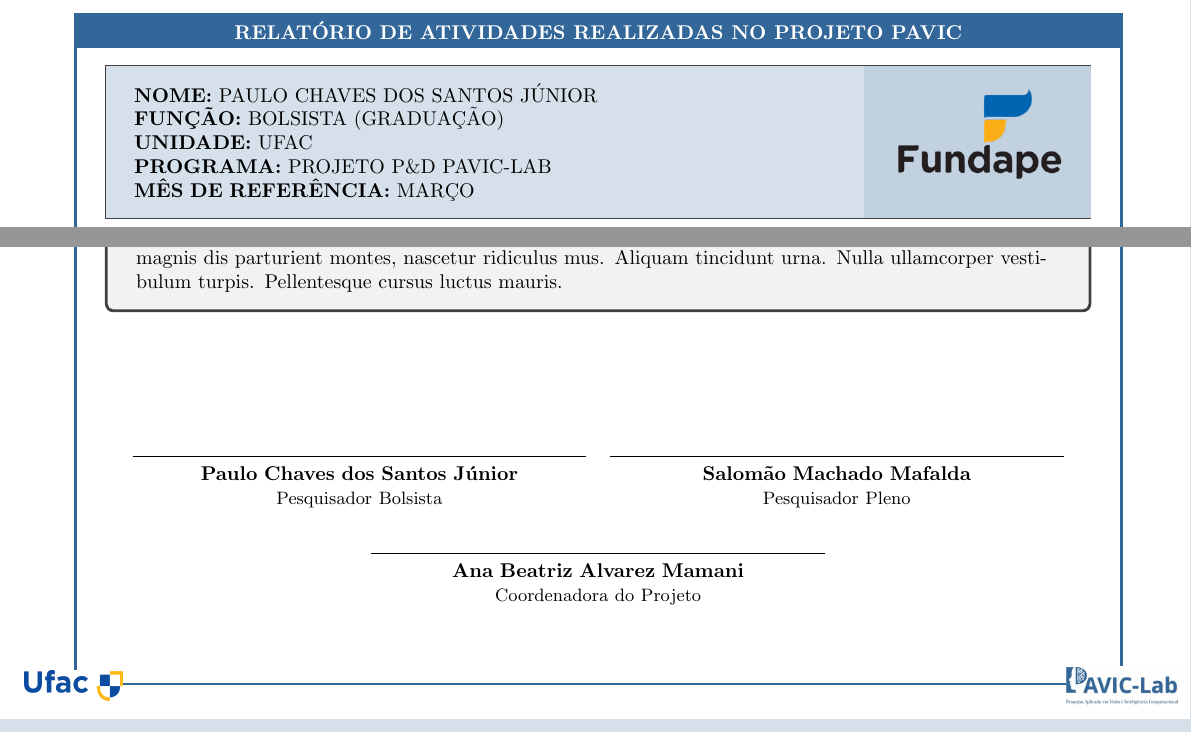
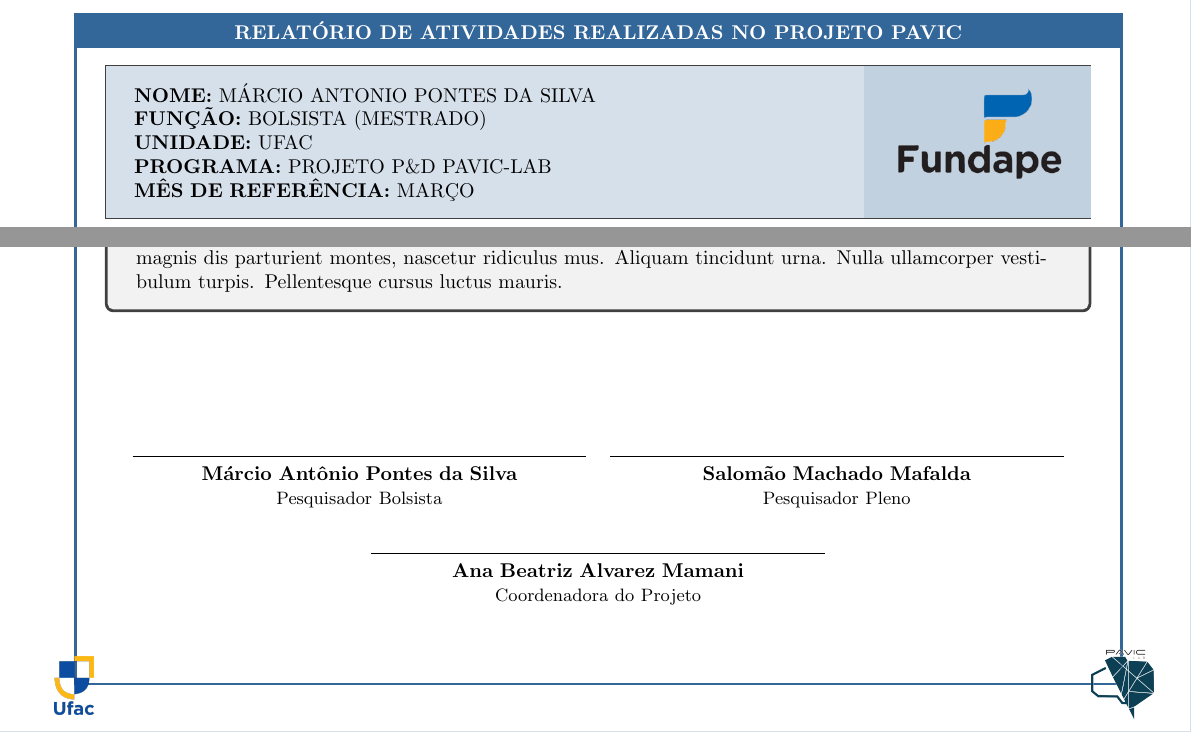
Before and after one commit to mafaldasalomao/template_relatorio_pavic, a LaTeX document (document.tex): two parts of pages 1 and 2 of 2, joined at a grey line, cut so that both start at the same text. Compiled offline with pdfLaTeX.

Commit message:
first commit

```diff
--- a/document.tex
+++ b/document.tex
@@ -30,8 +30,7 @@
 }
 
 \newcommand{\atividade}[3]{
-	\tcbset{width=(\linewidth-1mm)/2,before=,after=\hfill,arc=0mm,
-		colframe=red!75!black,colback=white}
+
 
 	\begin{tcolorbox}
 		\textbf{Data:} #1/2023 \\
@@ -68,13 +67,12 @@
 		halign=center,
 		valign=center,
 		colback=white,
-		overlay={\node at (frame.south east) {\includegraphics[scale=0.28]{ente}};\node at (frame.south west) {\includegraphics[scale=0.12]{logo_ufac.png}};}]
+		overlay={\node at (frame.south east) {\includegraphics[scale=0.05]{ente}};\node at (frame.south west) {\includegraphics[scale=0.5]{logo_ufac.png}};}]
 
 
 		%INSIRA SEU NOME, fUNÇÃO E MES DO RELATORIO
-		\cabecalho{PAULO CHAVES DOS SANTOS JÚNIOR}{Bolsista (Graduação)}{Março}
+		\cabecalho{Márcio Antonio pontes da Silva}{Bolsista (Mestrado)}{Março}
 		%============================================Descreva suas atividades a partir daqui============================
-
 
 		\atividade{01/03}{4:00}{\lipsum[2-5]}
 		\atividade{03/03}{4:00}{\lipsum[2]}
@@ -83,7 +81,7 @@
 		\atividade{31/03}{4:00}{\lipsum[2]}
 	    %================================================================================================================
 	    %INSIRA SEU NOME
-	    \assinatura{Paulo Chaves dos Santos Júnior}
+	    \assinatura{Márcio Antônio Pontes da Silva}
 
 
 
```
Also changed, not shown: document.pdf, ente.jpg (deleted), ente.png (added), logo_ufac.png, 2 other files.
